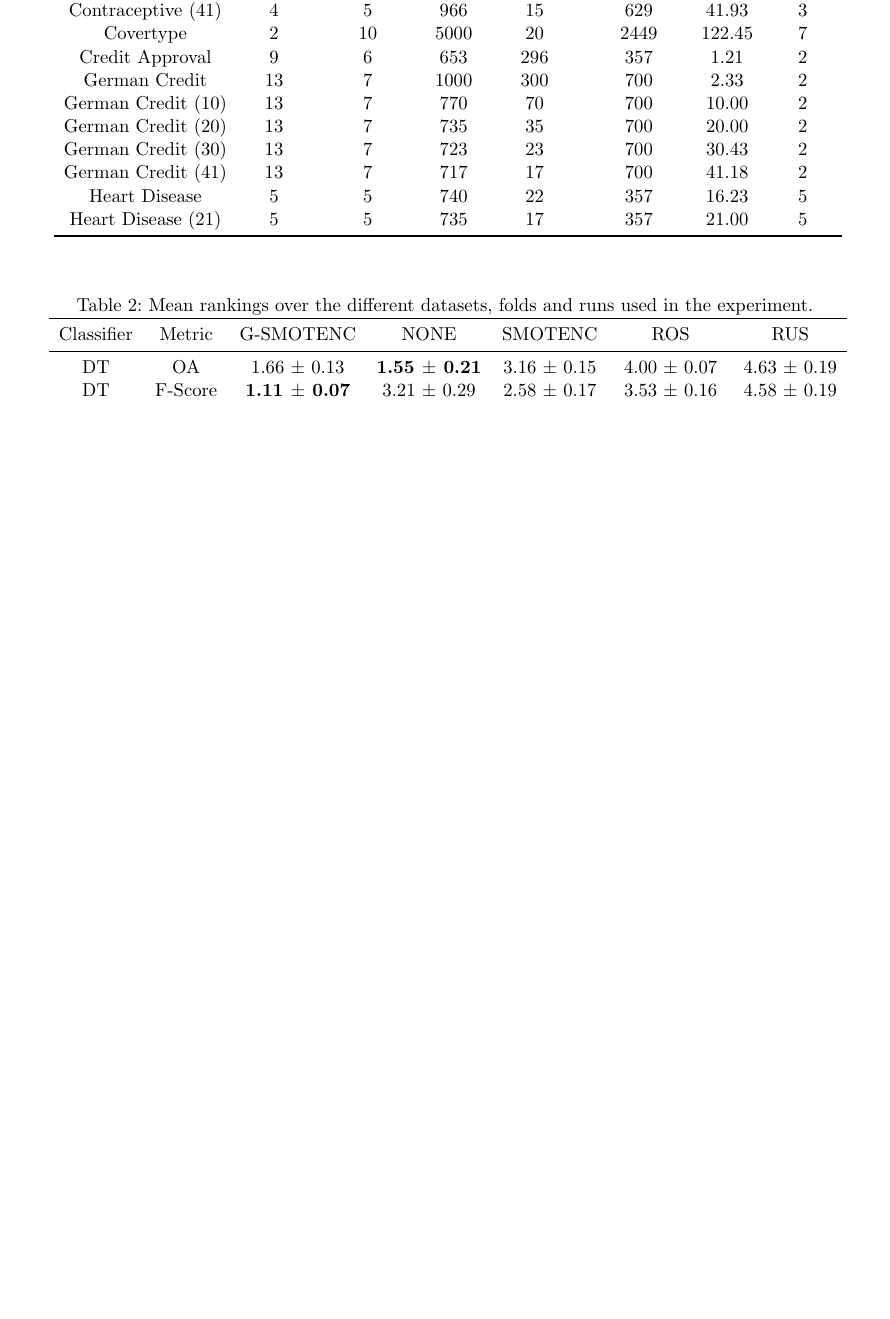
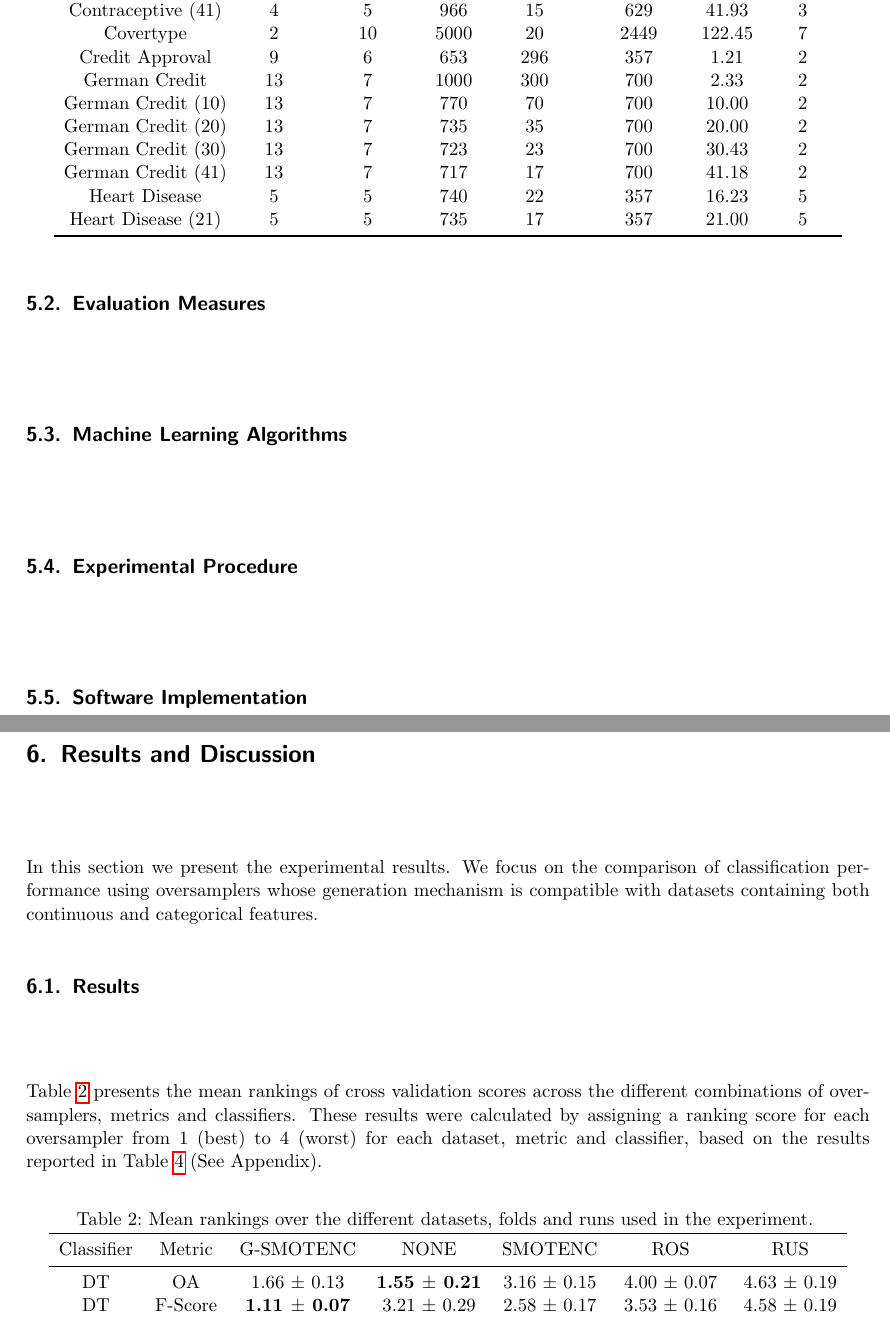
Before and after one commit to joaopfonseca/publications, a LaTeX paper (geometric-smote-categorical/content/gsmote-categorical.tex): part of page 2 of 8 before the commit and two parts of pages 2 and 3 of 9 after it, the two joined at a grey line, cut so that both start at the same text, the shorter picture padded with empty space. Compiled offline with pdfLaTeX.

Commit message:
PUB add content in results section

```diff
--- a/geometric-smote-categorical/content/gsmote-categorical.tex
+++ b/geometric-smote-categorical/content/gsmote-categorical.tex
@@ -66,10 +68,36 @@ This is text~\cite{Chawla2002}.
 
 \section{Methodology}~\label{sec:methodology}
 
+\subsection{Experimental Data}~\label{sec:experimental_data}
+
+\input{../analysis/datasets_description.tex}
+
+\subsection{Evaluation Measures}~\label{sec:evaluation_measures}
+
+\subsection{Machine Learning Algorithms}~\label{sec:ml_algorithms}
+
+\subsection{Experimental Procedure}~\label{sec:experimental_procedure}
+
+\subsection{Software Implementation}~\label{sec:software_implementation}
+
 \section{Results and Discussion}~\label{sec:results_and_discussion}
+
+In this section we present the experimental results. We focus on the
+comparison of classification performance using oversamplers whose generation
+mechanism is compatible with datasets containing both continuous and
+categorical features.
+
+%%%%%%%%%%%%%%%%%%%%%%%%%%%%%%%%%%%%%%%%%%%%%%%%%%%%%%%%%%%%%%%%%%%%%%%%%%%%
+% Summmarize the analysis you did
+%%%%%%%%%%%%%%%%%%%%%%%%%%%%%%%%%%%%%%%%%%%%%%%%%%%%%%%%%%%%%%%%%%%%%%%%%%%%
 
 \subsection{Results}~\label{sec:results}
 
-\input{../analysis/datasets_description.tex}
+Table~\ref{tbl:mean_sem_ranks} presents the mean rankings of cross validation
+scores across the different combinations of oversamplers, metrics and
+classifiers. These results were calculated by assigning a ranking score for
+each oversampler from 1 (best) to 4 (worst) for each dataset, metric and
+classifier, based on the results reported in Table~\ref{tbl:wide_optimal} (See
+Appendix).
 
 \input{../analysis/mean_sem_ranks.tex}
```
Also changed, not shown: geometric-smote-categorical/content/gsmote-categorical.pdf, geometric-smote-categorical/content/gsmote-categorical.tex (6 more changed lines).
